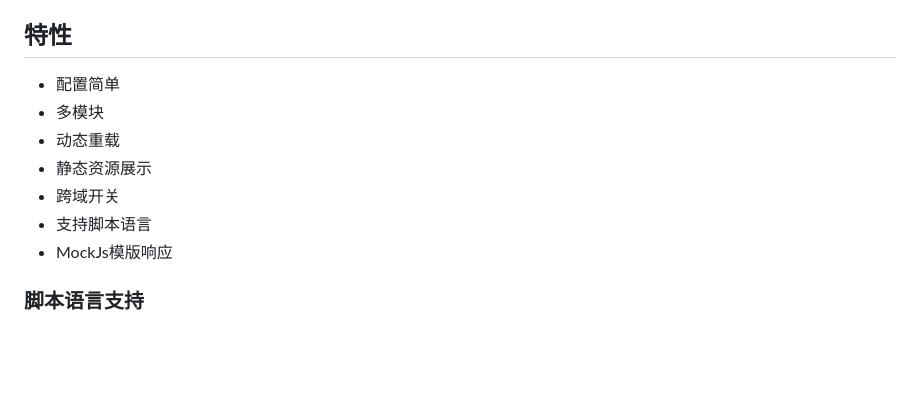
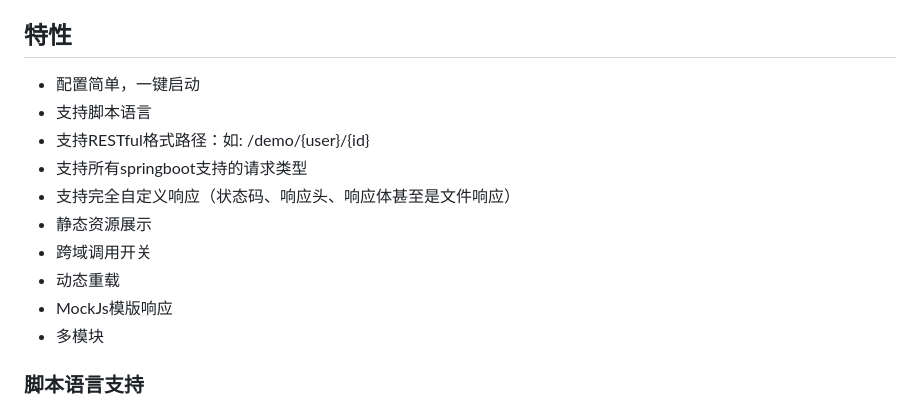
Before and after one commit to chenxuan353/mock-api, a Markdown page: readme.md, the part around the change. Drawn GitHub-style; blank space fills up the shorter version.

```diff
--- a/readme.md
+++ b/readme.md
@@ -16,13 +16,16 @@
 
 ## 特性
 
-- 配置简单
+- 配置简单，一键启动
+- 支持脚本语言
+- 支持RESTful格式路径：如: /demo/{user}/{id}
+- 支持所有springboot支持的请求类型
+- 支持完全自定义响应（状态码、响应头、响应体甚至是文件响应）
+- 静态资源展示
+- 跨域调用开关
+- 动态重载
+- MockJs模版响应
 - 多模块
-- 动态重载
-- 静态资源展示
-- 跨域开关
-- 支持脚本语言
-- MockJs模版响应
 
 ### 脚本语言支持
 
```
